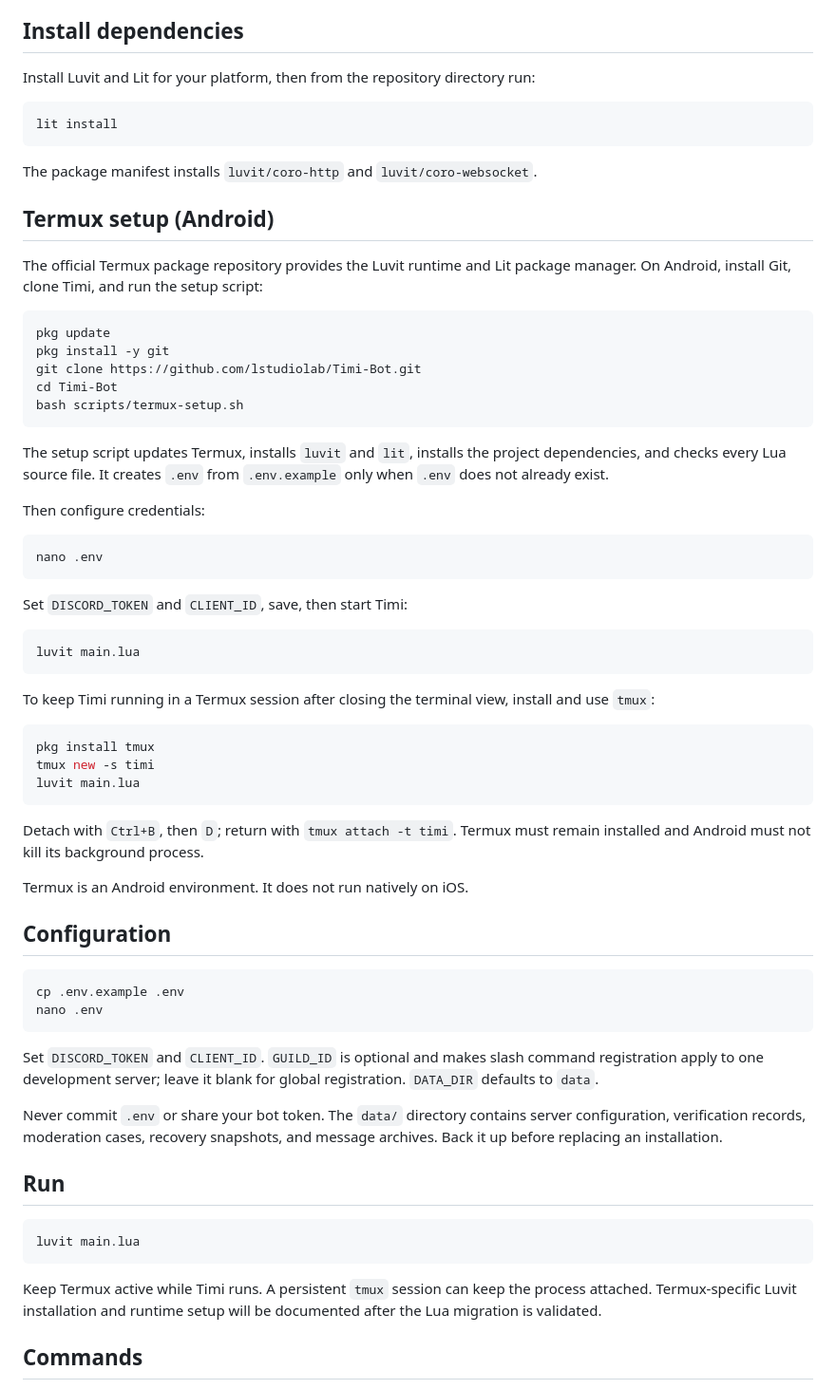
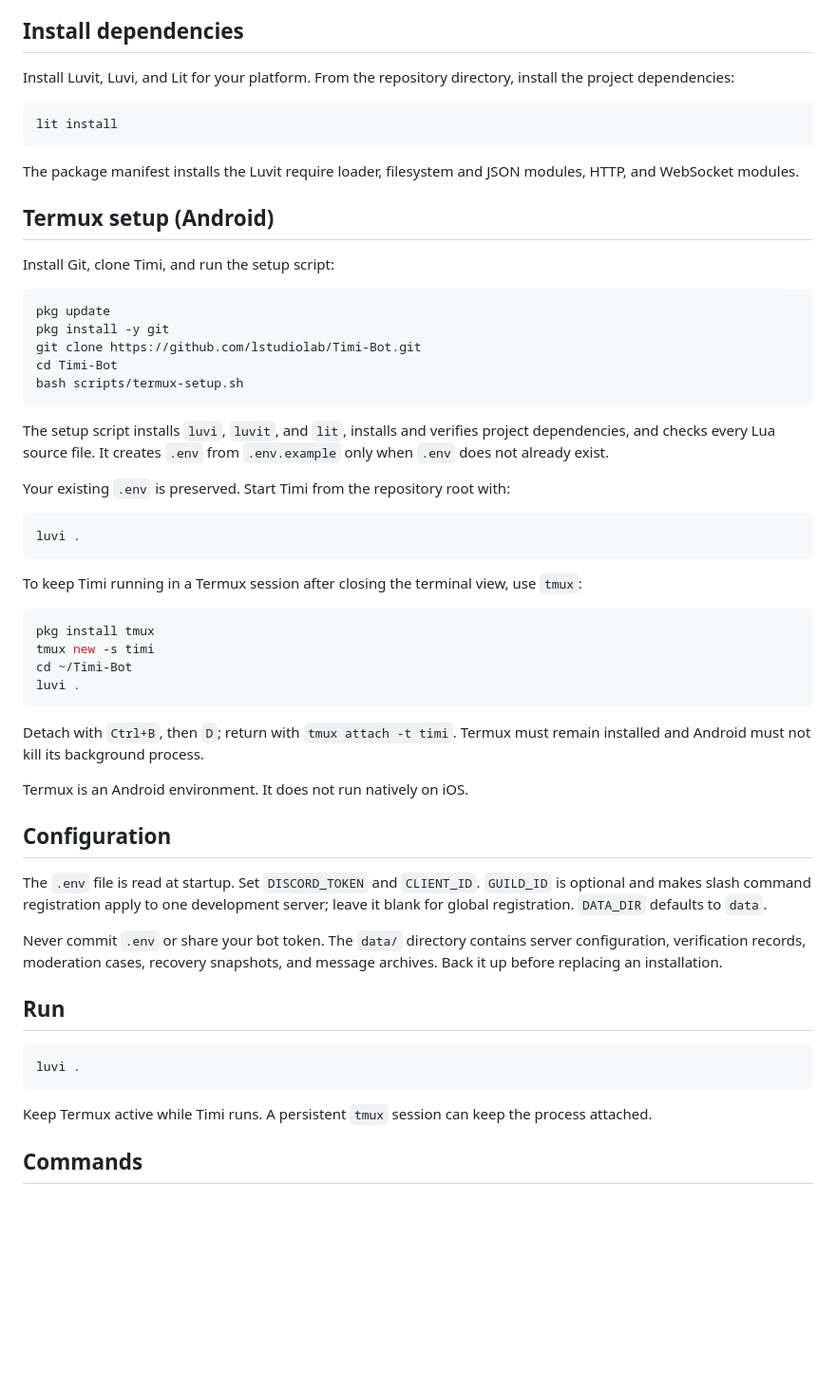
Before and after one commit to lstudiolab/Timi-Bot, a Markdown page: README.md, the part around the change. Shown at 95% size. Drawn GitHub-style; blank space fills up the shorter version.

Commit message:
Document Luvi project launch workflow

````diff
--- a/README.md
+++ b/README.md
@@ -24,17 +24,17 @@ Timi is a Discord bot implemented in Lua. It connects directly to Discord Gatewa
 
 ## Install dependencies
 
-Install Luvit and Lit for your platform, then from the repository directory run:
+Install Luvit, Luvi, and Lit for your platform. From the repository directory, install the project dependencies:
 
 ```sh
 lit install
 ```
 
-The package manifest installs `luvit/coro-http` and `luvit/coro-websocket`.
+The package manifest installs the Luvit require loader, filesystem and JSON modules, HTTP, and WebSocket modules.
 
 ## Termux setup (Android)
 
-The official Termux package repository provides the Luvit runtime and Lit package manager. On Android, install Git, clone Timi, and run the setup script:
+Install Git, clone Timi, and run the setup script:
 
 ```sh
 pkg update
@@ -44,26 +44,21 @@ cd Timi-Bot
 bash scripts/termux-setup.sh
 ```
 
-The setup script updates Termux, installs `luvit` and `lit`, installs the project dependencies, and checks every Lua source file. It creates `.env` from `.env.example` only when `.env` does not already exist.
+The setup script installs `luvi`, `luvit`, and `lit`, installs and verifies project dependencies, and checks every Lua source file. It creates `.env` from `.env.example` only when `.env` does not already exist.
 
-Then configure credentials:
+Your existing `.env` is preserved. Start Timi from the repository root with:
 
 ```sh
-nano .env
+luvi .
 ```
 
-Set `DISCORD_TOKEN` and `CLIENT_ID`, save, then start Timi:
-
-```sh
-luvit main.lua
-```
-
-To keep Timi running in a Termux session after closing the terminal view, install and use `tmux`:
+To keep Timi running in a Termux session after closing the terminal view, use `tmux`:
 
 ```sh
 pkg install tmux
 tmux new -s timi
-luvit main.lua
+cd ~/Timi-Bot
+luvi .
 ```
 
 Detach with `Ctrl+B`, then `D`; return with `tmux attach -t timi`. Termux must remain installed and Android must not kill its background process.
@@ -72,22 +67,17 @@ Termux is an Android environment. It does not run natively on iOS.
 
 ## Configuration
 
-```sh
-cp .env.example .env
-nano .env
-```
-
-Set `DISCORD_TOKEN` and `CLIENT_ID`. `GUILD_ID` is optional and makes slash command registration apply to one development server; leave it blank for global registration. `DATA_DIR` defaults to `data`.
+The `.env` file is read at startup. Set `DISCORD_TOKEN` and `CLIENT_ID`. `GUILD_ID` is optional and makes slash command registration apply to one development server; leave it blank for global registration. `DATA_DIR` defaults to `data`.
 
 Never commit `.env` or share your bot token. The `data/` directory contains server configuration, verification records, moderation cases, recovery snapshots, and message archives. Back it up before replacing an installation.
 
 ## Run
 
 ```sh
-luvit main.lua
+luvi .
 ```
 
-Keep Termux active while Timi runs. A persistent `tmux` session can keep the process attached. Termux-specific Luvit installation and runtime setup will be documented after the Lua migration is validated.
+Keep Termux active while Timi runs. A persistent `tmux` session can keep the process attached.
 
 ## Commands
 
````
